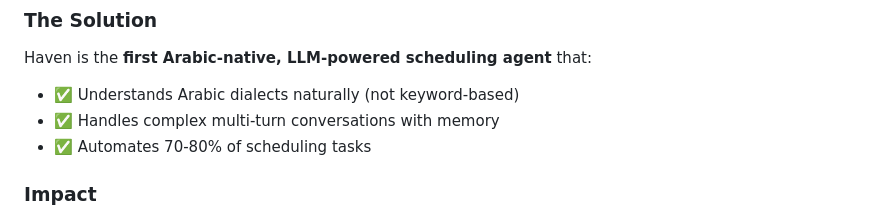
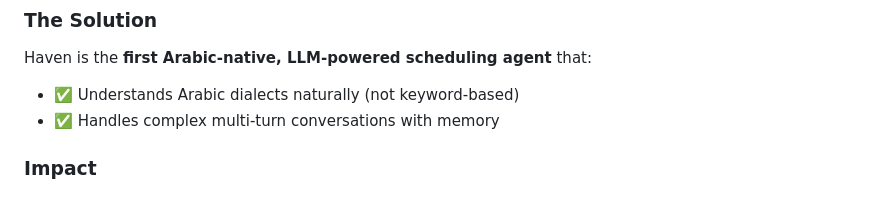
Before and after one commit to AbedrahmanYassen/clinic_scheduling_agent, a Markdown page: README.md, the part around the change. GitHub-like rendering.

```diff
--- a/README.md
+++ b/README.md
@@ -21,7 +21,6 @@ Clinics across the Arabic-speaking world struggle with **appointment scheduling
 Haven is the **first Arabic-native, LLM-powered scheduling agent** that:
 - ✅ Understands Arabic dialects naturally (not keyword-based)
 - ✅ Handles complex multi-turn conversations with memory
-- ✅ Automates 70-80% of scheduling tasks
 
 ### Impact
 - **For Patients**: Instant, 24/7 booking in their native language
```
